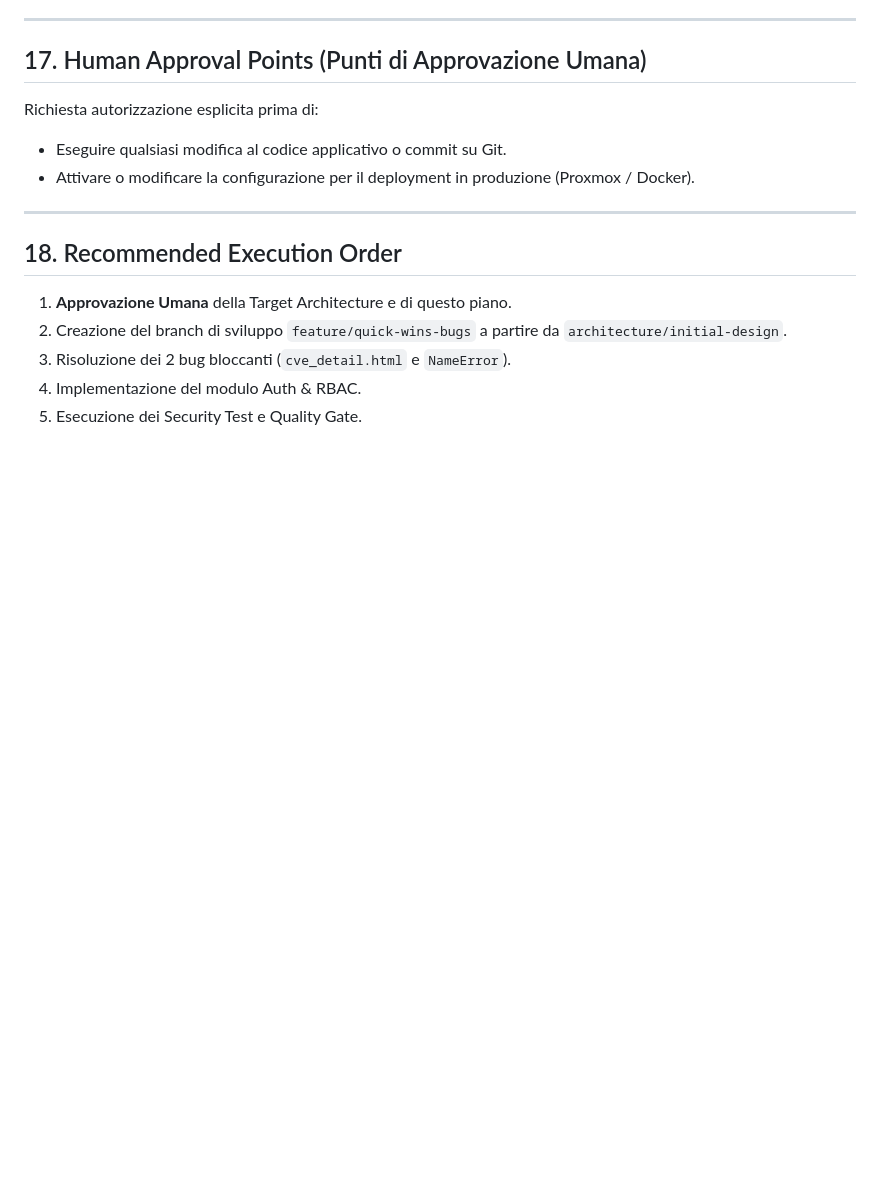
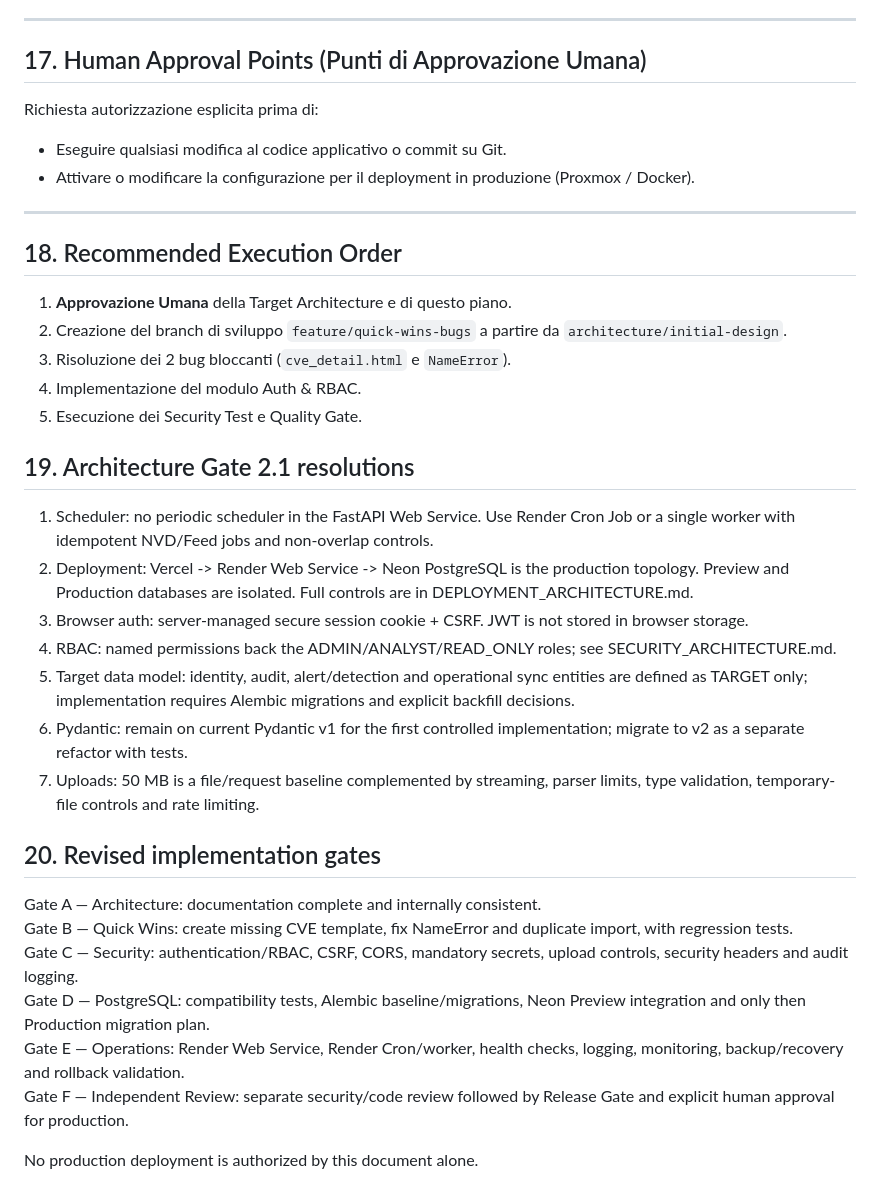
Before and after one commit to mfarroni/DashboardSecurity, a Markdown page: ARCHITECTURE_IMPLEMENTATION_PLAN.md, the part around the change. GitHub-like rendering; blank space fills up the shorter version.

Commit message:
docs: finalize architecture implementation gates

```diff
--- a/ARCHITECTURE_IMPLEMENTATION_PLAN.md
+++ b/ARCHITECTURE_IMPLEMENTATION_PLAN.md
@@ -163,3 +163,25 @@ Richiesta autorizzazione esplicita prima di:
 3. Risoluzione dei 2 bug bloccanti (`cve_detail.html` e `NameError`).
 4. Implementazione del modulo Auth & RBAC.
 5. Esecuzione dei Security Test e Quality Gate.
+
+
+## 19. Architecture Gate 2.1 resolutions
+
+1. Scheduler: no periodic scheduler in the FastAPI Web Service. Use Render Cron Job or a single worker with idempotent NVD/Feed jobs and non-overlap controls.
+2. Deployment: Vercel -> Render Web Service -> Neon PostgreSQL is the production topology. Preview and Production databases are isolated. Full controls are in DEPLOYMENT_ARCHITECTURE.md.
+3. Browser auth: server-managed secure session cookie + CSRF. JWT is not stored in browser storage.
+4. RBAC: named permissions back the ADMIN/ANALYST/READ_ONLY roles; see SECURITY_ARCHITECTURE.md.
+5. Target data model: identity, audit, alert/detection and operational sync entities are defined as TARGET only; implementation requires Alembic migrations and explicit backfill decisions.
+6. Pydantic: remain on current Pydantic v1 for the first controlled implementation; migrate to v2 as a separate refactor with tests.
+7. Uploads: 50 MB is a file/request baseline complemented by streaming, parser limits, type validation, temporary-file controls and rate limiting.
+
+## 20. Revised implementation gates
+
+Gate A — Architecture: documentation complete and internally consistent.
+Gate B — Quick Wins: create missing CVE template, fix NameError and duplicate import, with regression tests.
+Gate C — Security: authentication/RBAC, CSRF, CORS, mandatory secrets, upload controls, security headers and audit logging.
+Gate D — PostgreSQL: compatibility tests, Alembic baseline/migrations, Neon Preview integration and only then Production migration plan.
+Gate E — Operations: Render Web Service, Render Cron/worker, health checks, logging, monitoring, backup/recovery and rollback validation.
+Gate F — Independent Review: separate security/code review followed by Release Gate and explicit human approval for production.
+
+No production deployment is authorized by this document alone.
```
